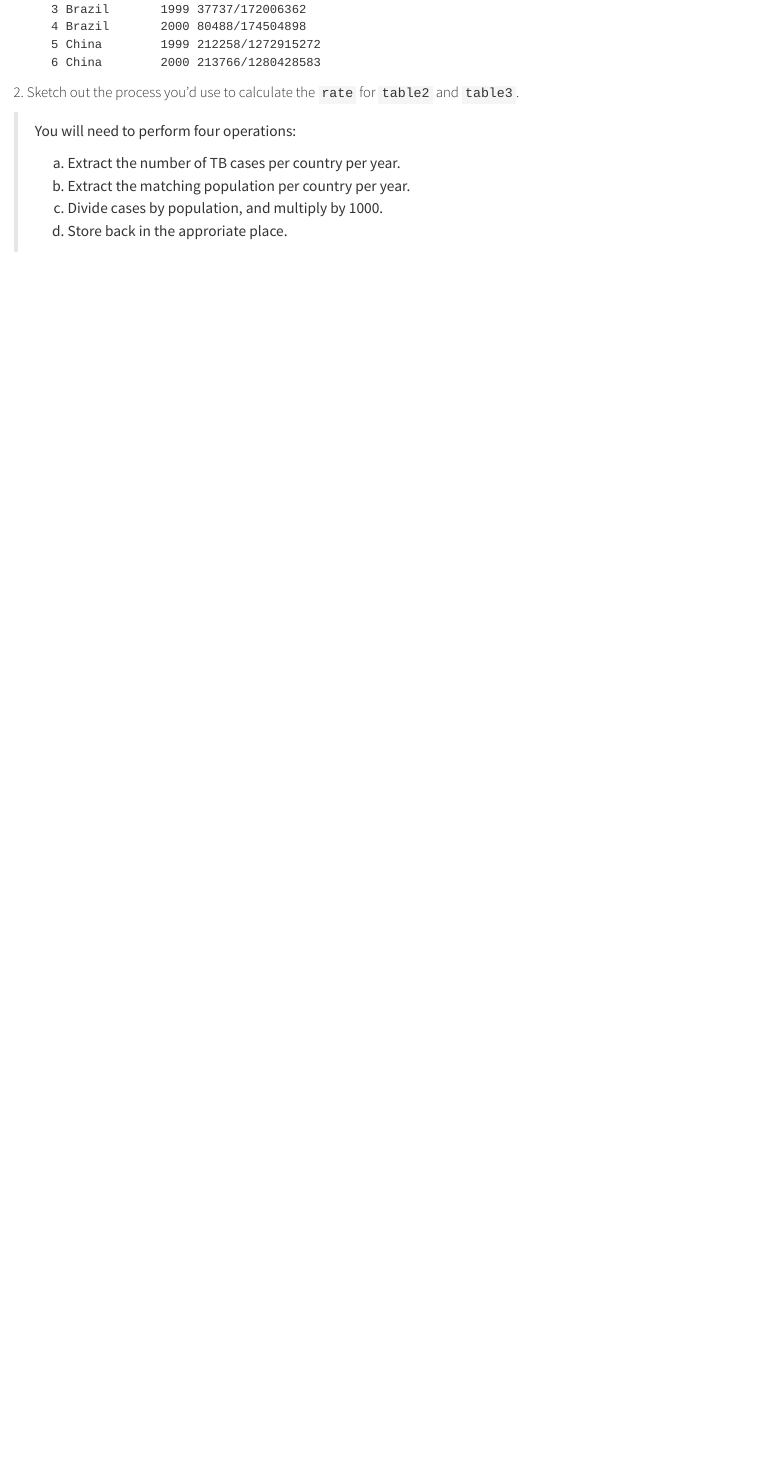
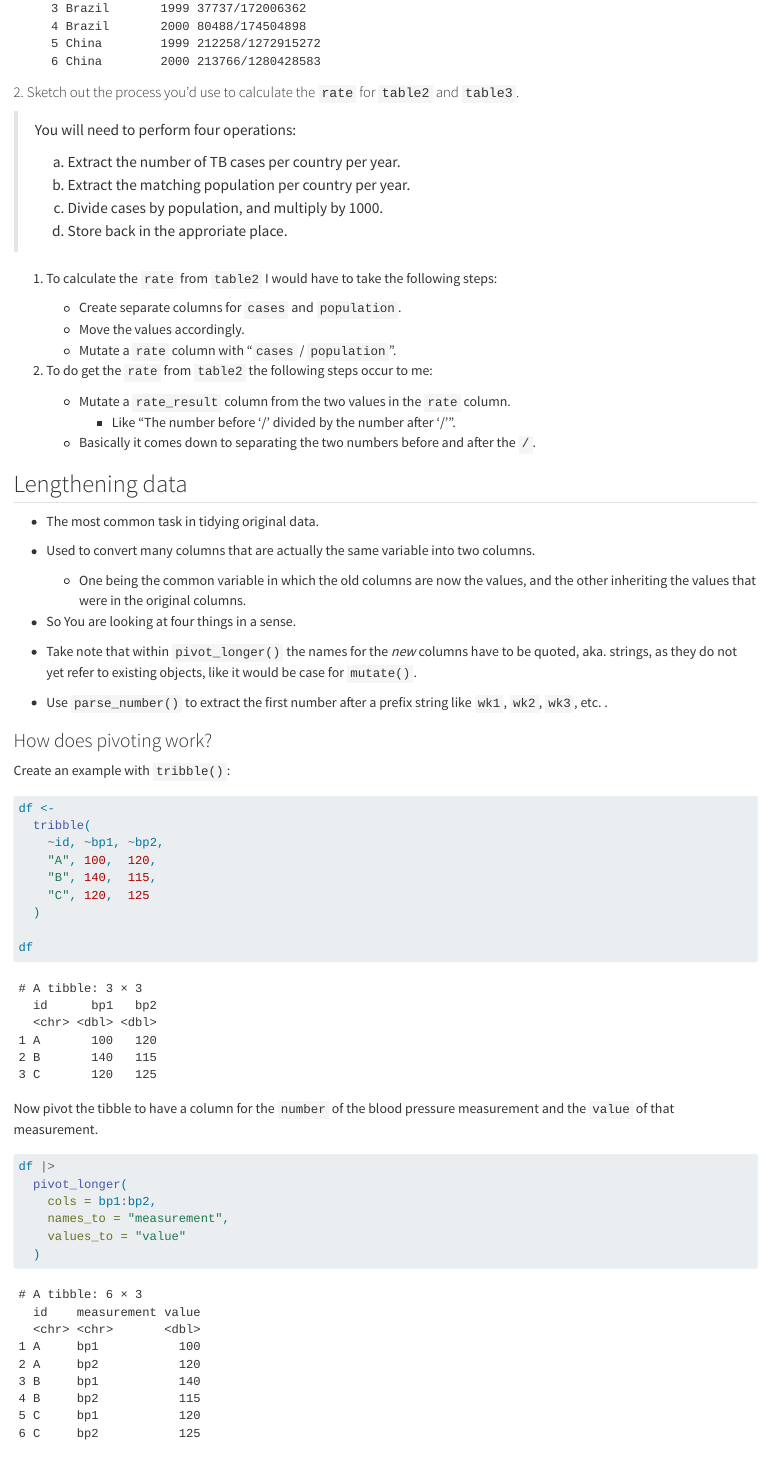
Before and after one commit to TyrannosauruSnacks/notebook_r4ds_rerun, a Quarto document (05_data_tidying.qmd): the page in a window 1100 px wide, from 1900 px down before the commit and from 1630 px down after it, so that both start at the same text. Rendered offline with R 4.5, knitr and Pandoc in place of Quarto, with nearby package versions; drawn as R Markdown's standard HTML page in place of the format the file asks for.

Commit message:
Weekend session.

````diff
--- a/05_data_tidying.qmd
+++ b/05_data_tidying.qmd
@@ -47,9 +48,57 @@ Rules of tidy data:
     ```
 
 #### 2. Sketch out the process you'd use to calculate the `rate` for `table2` and `table3`.
+
 > You will need to perform four operations:
 >
 > a. Extract the number of TB cases per country per year.
 > b. Extract the matching population per country per year.
 > c. Divide cases by population, and multiply by 1000.
 > d. Store back in the approriate place.
+
+ 1. To calculate the `rate` from `table2` I would have to take the following steps:
+
+    - Create separate columns for `cases` and `population`.
+    - Move the values accordingly.
+    - Mutate a `rate` column with "`cases` / `population`".
+
+ 2. To do get the `rate` from `table2` the following steps occur to me:
+
+    - Mutate a `rate_result` column from the two values in the `rate` column.
+      - Like "The number before '/' divided by the number after '/' ".
+    - Basically it comes down to separating the two numbers before and after the `/`.
+
+## Lengthening data
+
+ - The most common task in tidying original data.
+ - Used to convert many columns that are actually the same variable into two columns.
+   - One being the common variable in which the old columns are now the values, and the other inheriting the values that were in the original columns.
+ - So You are looking at four things in a sense.
+
+ - Take note that within `pivot_longer()` the names for the *new* columns have to be quoted, aka. strings, as they do not yet refer to existing objects, like it would be case for `mutate()`.
+
+ - Use `parse_number()` to extract the first number after a prefix string like `wk1`, `wk2`, `wk3`, etc. .
+
+### How does pivoting work?
+
+Create an example with `tribble()`:
+```{r}
+df <-
+  tribble(
+    ~id, ~bp1, ~bp2,
+    "A", 100,  120,
+    "B", 140,  115,
+    "C", 120,  125
+  )
+
+df
+```
+
+Now pivot the tibble to have a column for the `number` of the blood pressure measurement and the `value` of that measurement.
+
+```{r}
+df |>
+  pivot_longer(
+    cols = bp1:bp2,
+    names_to = "measurement",
+    values_to = "value"
````
Also changed, not shown: 05_data_tidying.md, 05_data_tidying.qmd (39 more changed lines).
